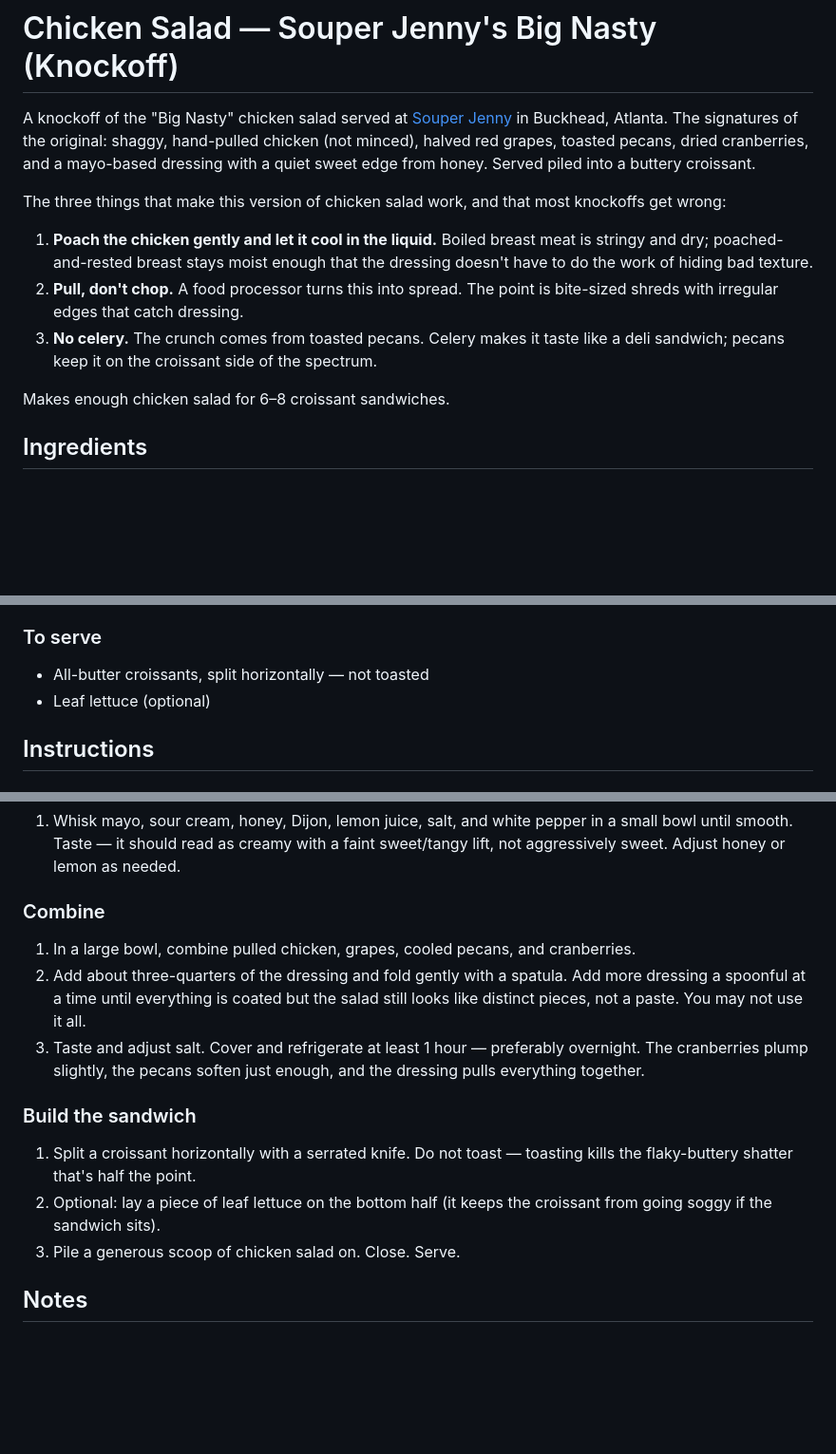
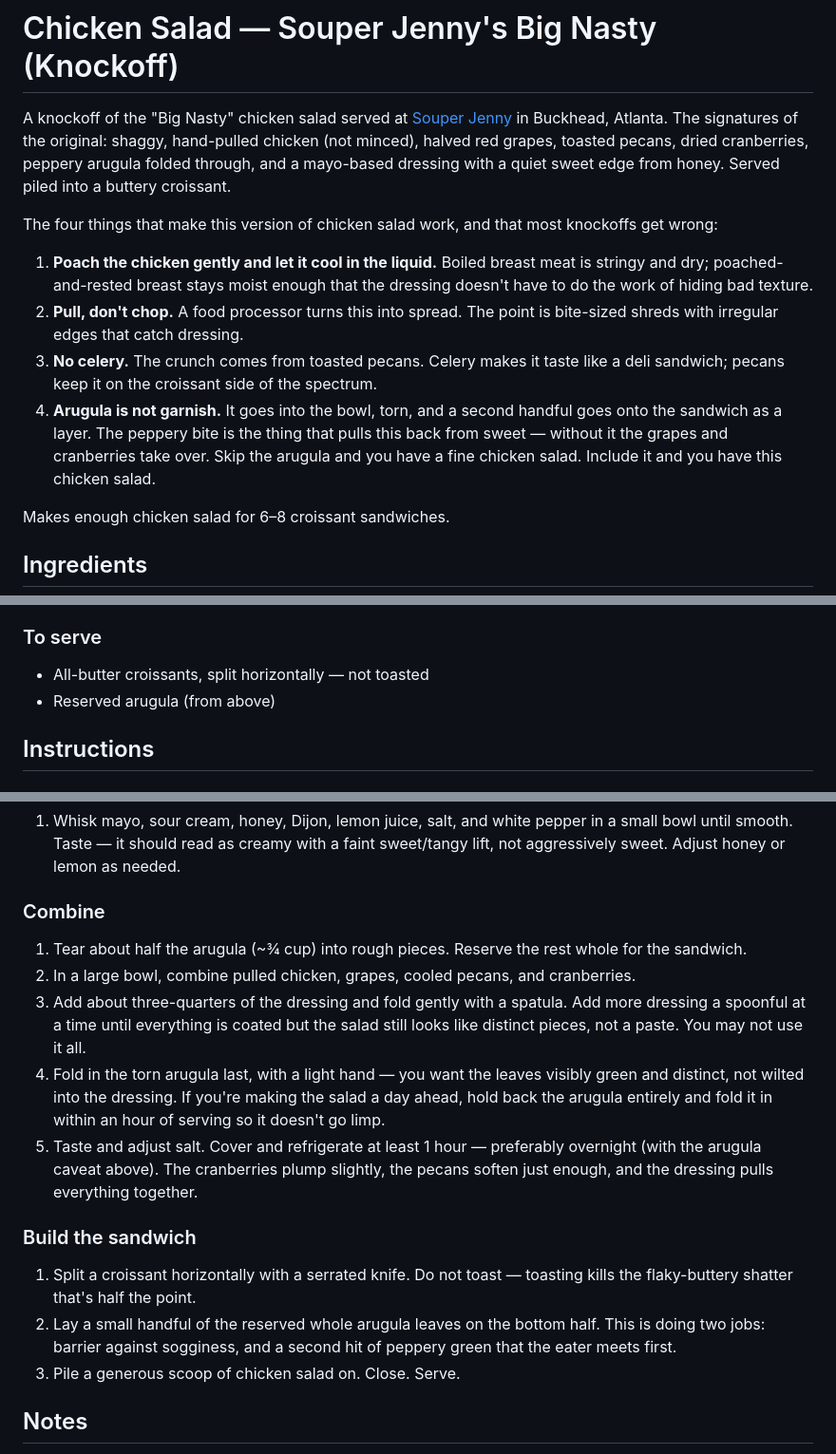
Before and after one commit to cgoettel/recipes, a Markdown page: entrees/american/chicken-salad-souper-jenny-big-nasty.md, 3 parts joined by grey strips. Shown at 95% size. GitHub-like rendering; blank space fills up the shorter version.

Commit message:
fix: add arugula as defining ingredient in Big Nasty knockoff
Half torn into the salad, half reserved as a leaf layer on the
sandwich. The peppery bite is the counterweight to the grapes and
cranberries — without it the sweet side runs away. Also notes the
optional Granny Smith apple variant.

Co-Authored-By: Claude Opus 4.7 <noreply@anthropic.com>

```diff
--- a/entrees/american/chicken-salad-souper-jenny-big-nasty.md
+++ b/entrees/american/chicken-salad-souper-jenny-big-nasty.md
@@ -1,12 +1,13 @@
 # Chicken Salad — Souper Jenny's Big Nasty (Knockoff)
 
-A knockoff of the "Big Nasty" chicken salad served at [Souper Jenny](https://souperjennyatl.com/) in Buckhead, Atlanta. The signatures of the original: shaggy, hand-pulled chicken (not minced), halved red grapes, toasted pecans, dried cranberries, and a mayo-based dressing with a quiet sweet edge from honey. Served piled into a buttery croissant.
+A knockoff of the "Big Nasty" chicken salad served at [Souper Jenny](https://souperjennyatl.com/) in Buckhead, Atlanta. The signatures of the original: shaggy, hand-pulled chicken (not minced), halved red grapes, toasted pecans, dried cranberries, peppery arugula folded through, and a mayo-based dressing with a quiet sweet edge from honey. Served piled into a buttery croissant.
 
-The three things that make this version of chicken salad work, and that most knockoffs get wrong:
+The four things that make this version of chicken salad work, and that most knockoffs get wrong:
 
 1. **Poach the chicken gently and let it cool in the liquid.** Boiled breast meat is stringy and dry; poached-and-rested breast stays moist enough that the dressing doesn't have to do the work of hiding bad texture.
 2. **Pull, don't chop.** A food processor turns this into spread. The point is bite-sized shreds with irregular edges that catch dressing.
 3. **No celery.** The crunch comes from toasted pecans. Celery makes it taste like a deli sandwich; pecans keep it on the croissant side of the spectrum.
+4. **Arugula is not garnish.** It goes into the bowl, torn, and a second handful goes onto the sandwich as a layer. The peppery bite is the thing that pulls this back from sweet — without it the grapes and cranberries take over. Skip the arugula and you have a fine chicken salad. Include it and you have this chicken salad.
 
 Makes enough chicken salad for 6–8 croissant sandwiches.
 
@@ -42,7 +44,7 @@ Makes enough chicken salad for 6–8 croissant sandwiches.
 ### To serve
 
 - All-butter croissants, split horizontally — not toasted
-- Leaf lettuce (optional)
+- Reserved arugula (from above)
 
 ## Instructions
 
@@ -63,14 +65,16 @@ Makes enough chicken salad for 6–8 croissant sandwiches.
 
 ### Combine
 
+1. Tear about half the arugula (~¾ cup) into rough pieces. Reserve the rest whole for the sandwich.
 1. In a large bowl, combine pulled chicken, grapes, cooled pecans, and cranberries.
 1. Add about three-quarters of the dressing and fold gently with a spatula. Add more dressing a spoonful at a time until everything is coated but the salad still looks like distinct pieces, not a paste. You may not use it all.
-1. Taste and adjust salt. Cover and refrigerate at least 1 hour — preferably overnight. The cranberries plump slightly, the pecans soften just enough, and the dressing pulls everything together.
+1. Fold in the torn arugula last, with a light hand — you want the leaves visibly green and distinct, not wilted into the dressing. If you're making the salad a day ahead, hold back the arugula entirely and fold it in within an hour of serving so it doesn't go limp.
+1. Taste and adjust salt. Cover and refrigerate at least 1 hour — preferably overnight (with the arugula caveat above). The cranberries plump slightly, the pecans soften just enough, and the dressing pulls everything together.
 
 ### Build the sandwich
 
 1. Split a croissant horizontally with a serrated knife. Do not toast — toasting kills the flaky-buttery shatter that's half the point.
-1. Optional: lay a piece of leaf lettuce on the bottom half (it keeps the croissant from going soggy if the sandwich sits).
+1. Lay a small handful of the reserved whole arugula leaves on the bottom half. This is doing two jobs: barrier against sogginess, and a second hit of peppery green that the eater meets first.
 1. Pile a generous scoop of chicken salad on. Close. Serve.
 
 ## Notes
```
Also changed, not shown: other parts of entrees/american/chicken-salad-souper-jenny-big-nasty.md (+2 -0 lines).
